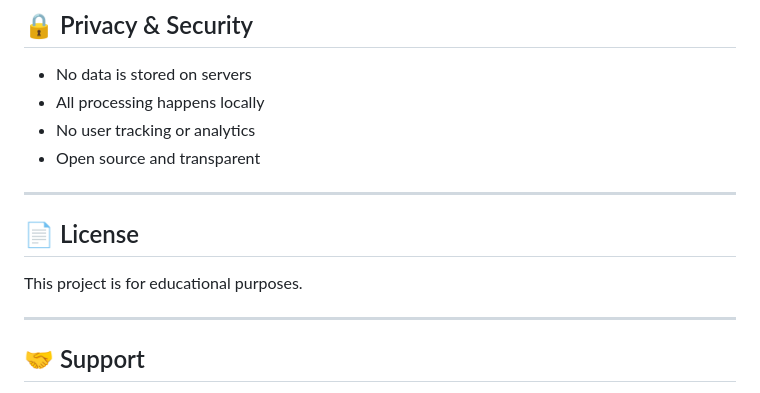
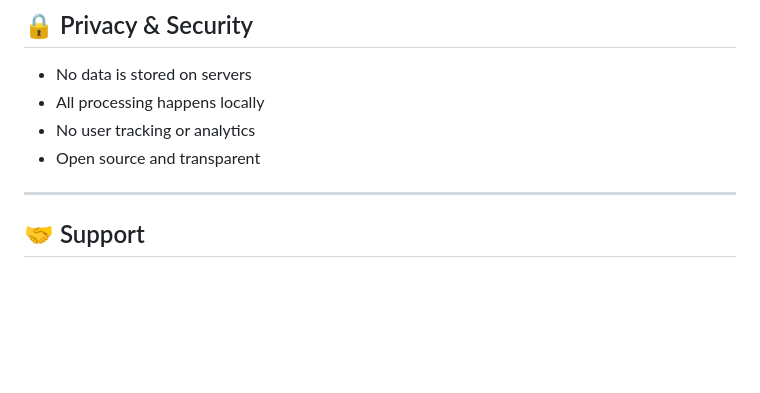
Before and after one commit to MOHDUBES/Video-Downloader-Notes, a Markdown page: README.md, the part around the change. Drawn GitHub-style; blank space fills up the shorter version.

```diff
--- a/README.md
+++ b/README.md
@@ -177,11 +177,7 @@ Machine Learning • AI • Supervised • Unsupervised • Neural Networks
 - No user tracking or analytics
 - Open source and transparent
 
----
 
-## 📄 License
-
-This project is for educational purposes.
 
 ---
 
```
